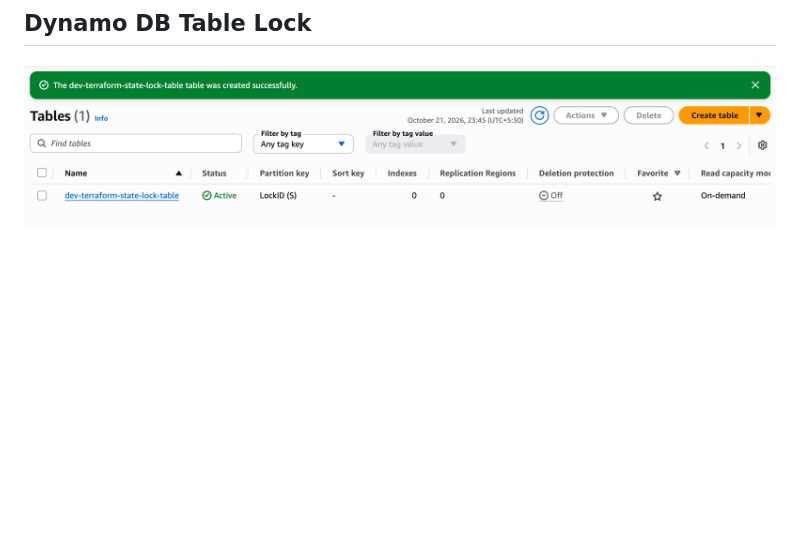
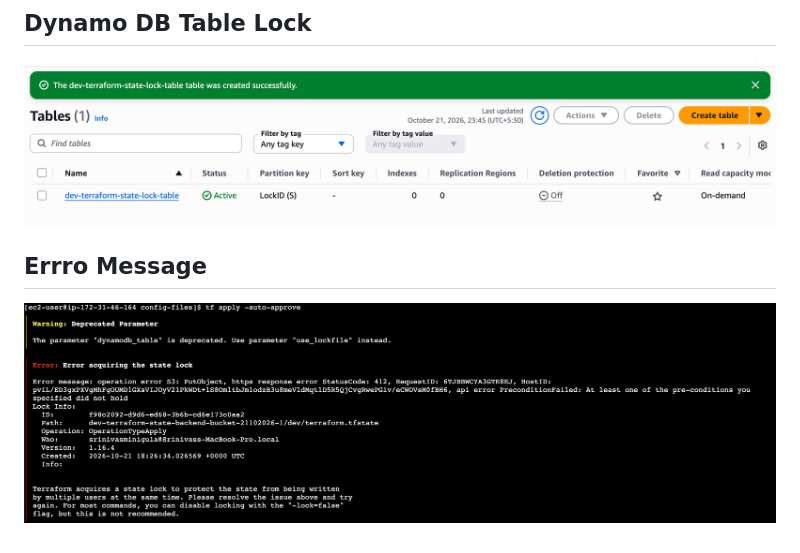
Before and after one commit to nirvana-srini/terraform, a Markdown page: README.md, the part around the change. Rendered like a GitHub page; pictures changed too: image/README/1792607268987.png (added); blank space fills up the shorter version.

Commit message:
DynamoDB Table lock error scenario

```diff
--- a/README.md
+++ b/README.md
@@ -73,3 +73,7 @@ Whiel performing the tf apply from different users at the same time by adding th
 ## Dynamo DB Table Lock
 
 ![1792606616078](image/README/1792606616078.png)
+
+## Errro Message
+
+![1792607268987](image/README/1792607268987.png)
```
